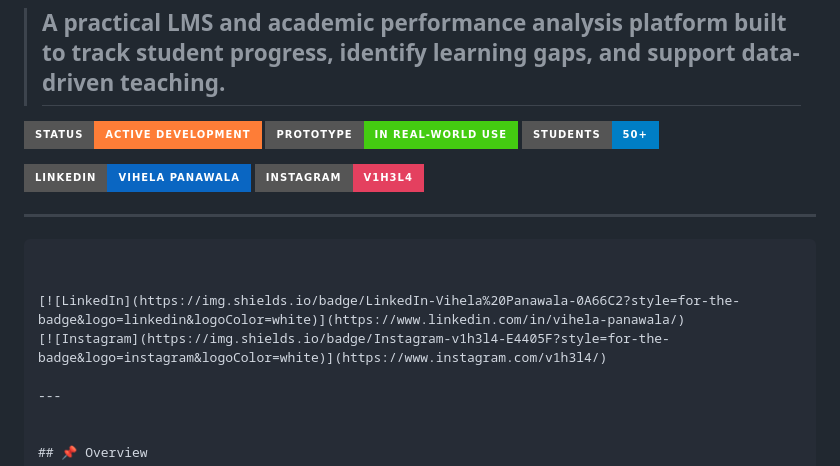
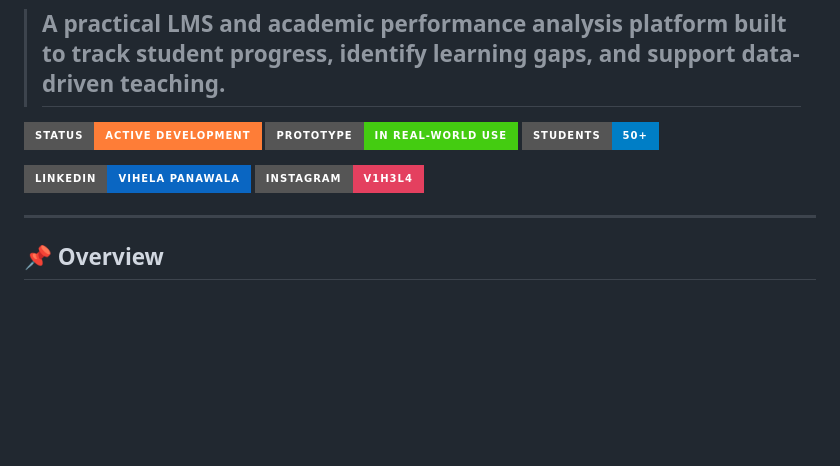
Before and after one commit to vihela-s-panawala/combined-maths-lms-V1, a Markdown page: Project-Overview.md, the part around the change. Drawn GitHub-style; badges without logos; blank space fills up the shorter version.

````diff
--- a/Project-Overview.md
+++ b/Project-Overview.md
@@ -11,13 +11,6 @@
 
 
 [![LinkedIn](https://img.shields.io/badge/LinkedIn-Vihela%20Panawala-0A66C2?style=for-the-badge&logo=linkedin&logoColor=white)](https://www.linkedin.com/in/vihela-s-panawala/)
-[![Instagram](https://img.shields.io/badge/Instagram-v1h3l4-E4405F?style=for-the-badge&logo=instagram&logoColor=white)](https://www.instagram.com/v1h3l4/)
-
----
-```
-
-
-[![LinkedIn](https://img.shields.io/badge/LinkedIn-Vihela%20Panawala-0A66C2?style=for-the-badge&logo=linkedin&logoColor=white)](https://www.linkedin.com/in/vihela-panawala/)
 [![Instagram](https://img.shields.io/badge/Instagram-v1h3l4-E4405F?style=for-the-badge&logo=instagram&logoColor=white)](https://www.instagram.com/v1h3l4/)
 
 ---
````
